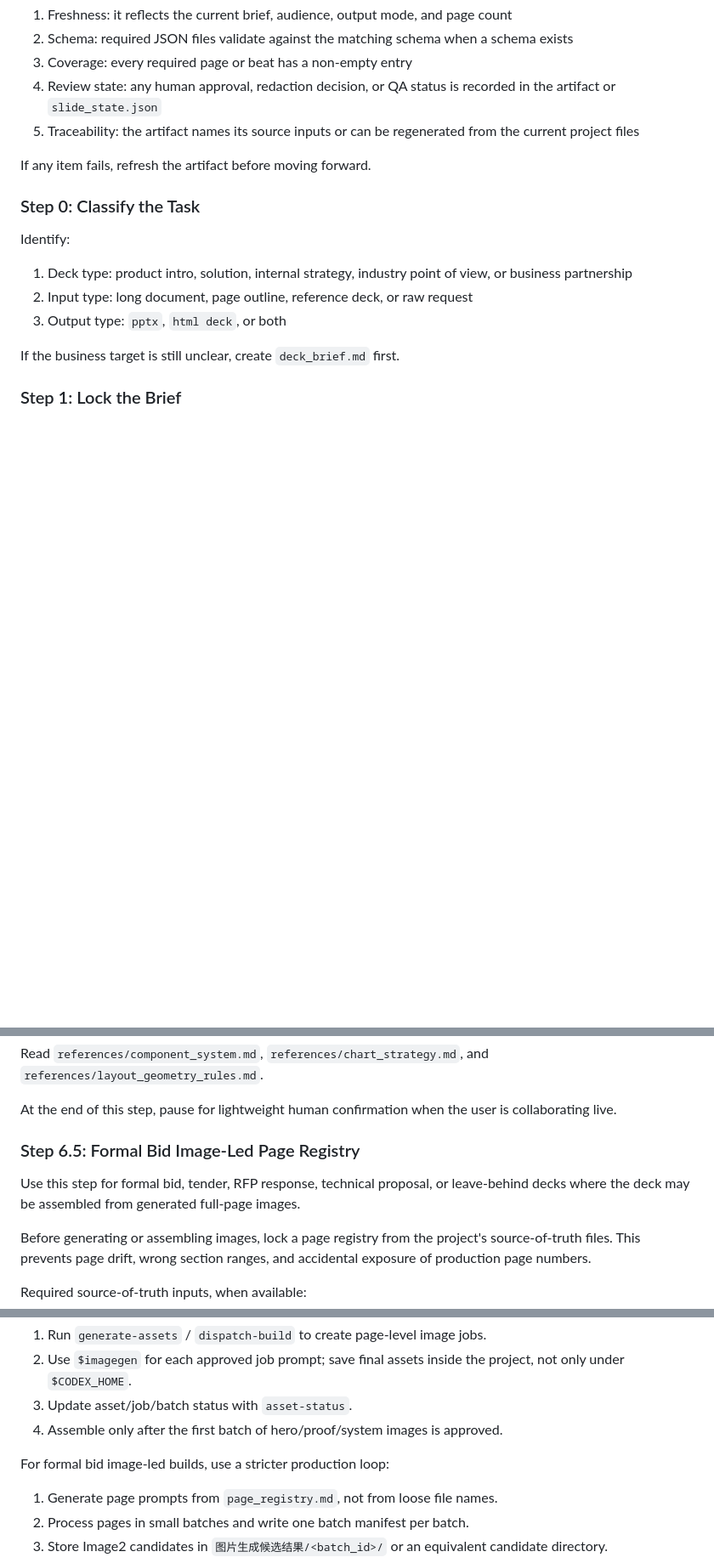
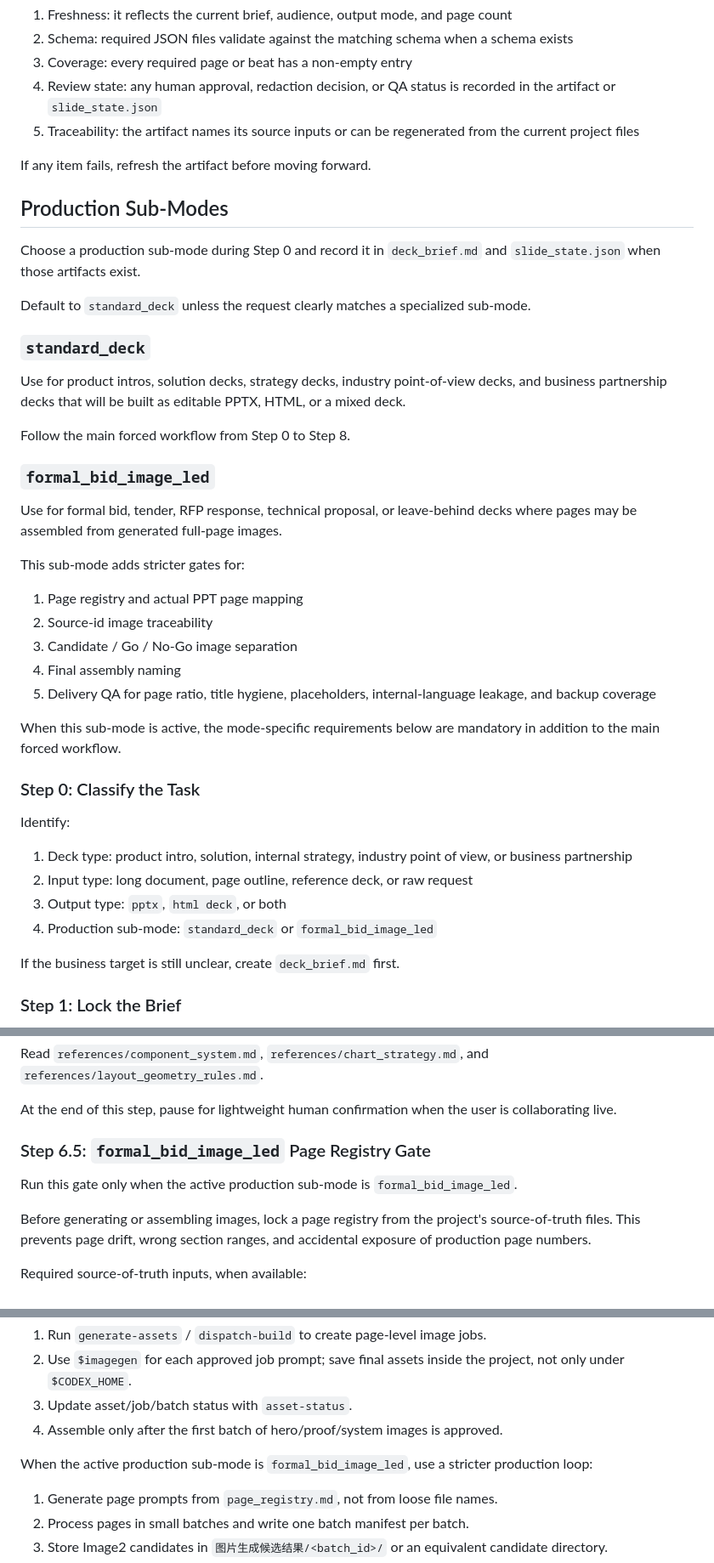
Before and after one commit to MainQuestAI/PPT-Deck-Pro-Max, a Markdown page: SKILL.md, 3 parts joined by grey strips. Shown at 85% size. Rendered like a GitHub page; blank space fills up the shorter version.

Commit message:
Add formal bid image-led deck sub-mode

```diff
--- a/SKILL.md
+++ b/SKILL.md
@@ -48,6 +48,32 @@ Artifact validity means:
 
 If any item fails, refresh the artifact before moving forward.
 
+## Production Sub-Modes
+
+Choose a production sub-mode during Step 0 and record it in `deck_brief.md` and `slide_state.json` when those artifacts exist.
+
+Default to `standard_deck` unless the request clearly matches a specialized sub-mode.
+
+### `standard_deck`
+
+Use for product intros, solution decks, strategy decks, industry point-of-view decks, and business partnership decks that will be built as editable PPTX, HTML, or a mixed deck.
+
+Follow the main forced workflow from Step 0 to Step 8.
+
+### `formal_bid_image_led`
+
+Use for formal bid, tender, RFP response, technical proposal, or leave-behind decks where pages may be assembled from generated full-page images.
+
+This sub-mode adds stricter gates for:
+
+1. Page registry and actual PPT page mapping
+2. Source-id image traceability
+3. Candidate / Go / No-Go image separation
+4. Final assembly naming
+5. Delivery QA for page ratio, title hygiene, placeholders, internal-language leakage, and backup coverage
+
+When this sub-mode is active, the mode-specific requirements below are mandatory in addition to the main forced workflow.
+
 ### Step 0: Classify the Task
 
 Identify:
@@ -55,6 +81,7 @@ Identify:
 1. Deck type: product intro, solution, internal strategy, industry point of view, or business partnership
 2. Input type: long document, page outline, reference deck, or raw request
 3. Output type: `pptx`, `html deck`, or both
+4. Production sub-mode: `standard_deck` or `formal_bid_image_led`
 
 If the business target is still unclear, create `deck_brief.md` first.
 
@@ -231,9 +258,9 @@ Read `references/component_system.md`, `references/chart_strategy.md`, and `refe
 
 At the end of this step, pause for lightweight human confirmation when the user is collaborating live.
 
-### Step 6.5: Formal Bid Image-Led Page Registry
+### Step 6.5: `formal_bid_image_led` Page Registry Gate
 
-Use this step for formal bid, tender, RFP response, technical proposal, or leave-behind decks where the deck may be assembled from generated full-page images.
+Run this gate only when the active production sub-mode is `formal_bid_image_led`.
 
 Before generating or assembling images, lock a page registry from the project's source-of-truth files. This prevents page drift, wrong section ranges, and accidental exposure of production page numbers.
 
@@ -290,7 +317,7 @@ For Codex image-led builds, add one explicit image iteration before final assemb
 3. Update asset/job/batch status with `asset-status`.
 4. Assemble only after the first batch of hero/proof/system images is approved.
 
-For formal bid image-led builds, use a stricter production loop:
+When the active production sub-mode is `formal_bid_image_led`, use a stricter production loop:
 
 1. Generate page prompts from `page_registry.md`, not from loose file names.
 2. Process pages in small batches and write one batch manifest per batch.
```
Also changed, not shown: other parts of SKILL.md (+2 -2 lines).
